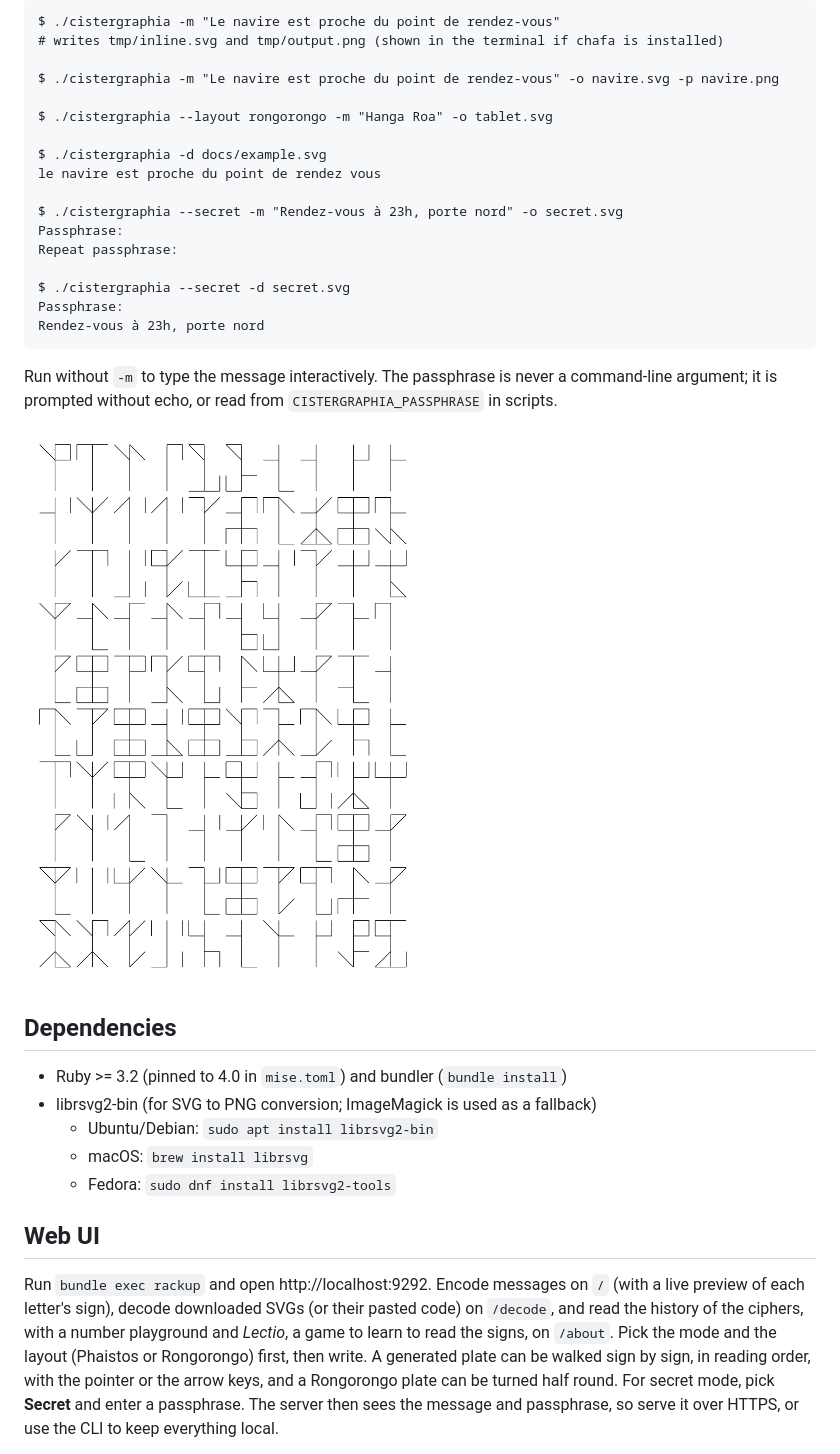
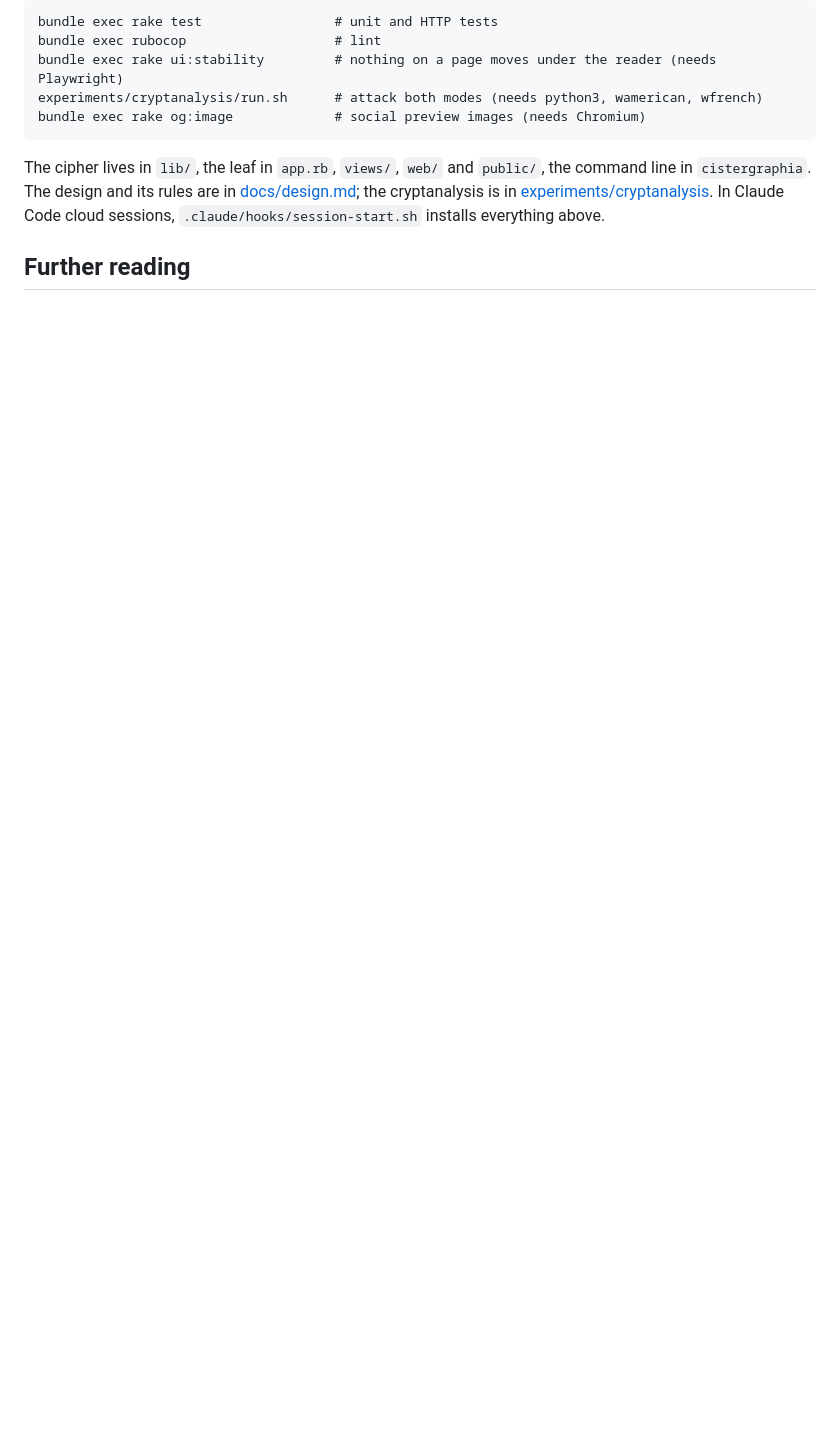
Before and after one commit to chussenot/cistergraphia, a Markdown page: README.md, the part around one of its changes. Drawn GitHub-style; blank space fills up the shorter version.

````diff
--- a/README.md
+++ b/README.md
@@ -71,48 +109,16 @@ Usage
 ```
-$ ./cistergraphia -m "Le navire est proche du point de rendez-vous"
-# writes tmp/inline.svg and tmp/output.png (shown in the terminal if chafa is installed)
-
-$ ./cistergraphia -m "Le navire est proche du point de rendez-vous" -o navire.svg -p navire.png
-
-$ ./cistergraphia --layout rongorongo -m "Hanga Roa" -o tablet.svg
-
-$ ./cistergraphia -d docs/example.svg
-le navire est proche du point de rendez vous
-
-$ ./cistergraphia --secret -m "Rendez-vous à 23h, porte nord" -o secret.svg
-Passphrase:
-Repeat passphrase:
-
-$ ./cistergraphia --secret -d secret.svg
-Passphrase:
-Rendez-vous à 23h, porte nord
+bundle exec rake test                 # unit and HTTP tests
+bundle exec rubocop                   # lint
+bundle exec rake ui:stability         # nothing on a page moves under the reader (needs Playwright)
+experiments/cryptanalysis/run.sh      # attack both modes (needs python3, wamerican, wfrench)
+bundle exec rake og:image             # social preview images (needs Chromium)
 ```
 
-Run without `-m` to type the message interactively. The passphrase is never a
-command-line argument; it is prompted without echo, or read from
-`CISTERGRAPHIA_PASSPHRASE` in scripts.
+The cipher lives in `lib/`, the leaf in `app.rb`, `views/`, `web/` and `public/`, the command line
+in `cistergraphia`. The design and its rules are in [docs/design.md](docs/design.md); the
+cryptanalysis is in [experiments/cryptanalysis](experiments/cryptanalysis). In Claude Code cloud
+sessions, `.claude/hooks/session-start.sh` installs everything above.
 
-![chars](docs/output.png)
+Further reading
+---------------
 
-Dependencies
-------------
-
-* Ruby >= 3.2 (pinned to 4.0 in `mise.toml`) and bundler (`bundle install`)
-* librsvg2-bin (for SVG to PNG conversion; ImageMagick is used as a fallback)
-  - Ubuntu/Debian: `sudo apt install librsvg2-bin`
-  - macOS: `brew install librsvg`
-  - Fedora: `sudo dnf install librsvg2-tools`
-
-Web UI
-------
-
-Run `bundle exec rackup` and open http://localhost:9292. Encode messages on `/`
-(with a live preview of each letter's sign), decode downloaded SVGs (or their
-pasted code) on `/decode`, and read the history of the ciphers, with a number
-playground and *Lectio*, a game to learn to read the signs, on `/about`. Pick the
-mode and the layout (Phaistos or Rongorongo) first, then write. A
-generated plate can be walked sign by sign, in reading order, with the pointer or
-the arrow keys, and a Rongorongo plate can be turned half round. For secret mode,
-pick **Secret** and enter a passphrase. The server then sees the message and
-passphrase, so serve it over HTTPS, or use the CLI to keep everything local.
-
````
Also changed, not shown: other parts of README.md (+96 -95 lines).
